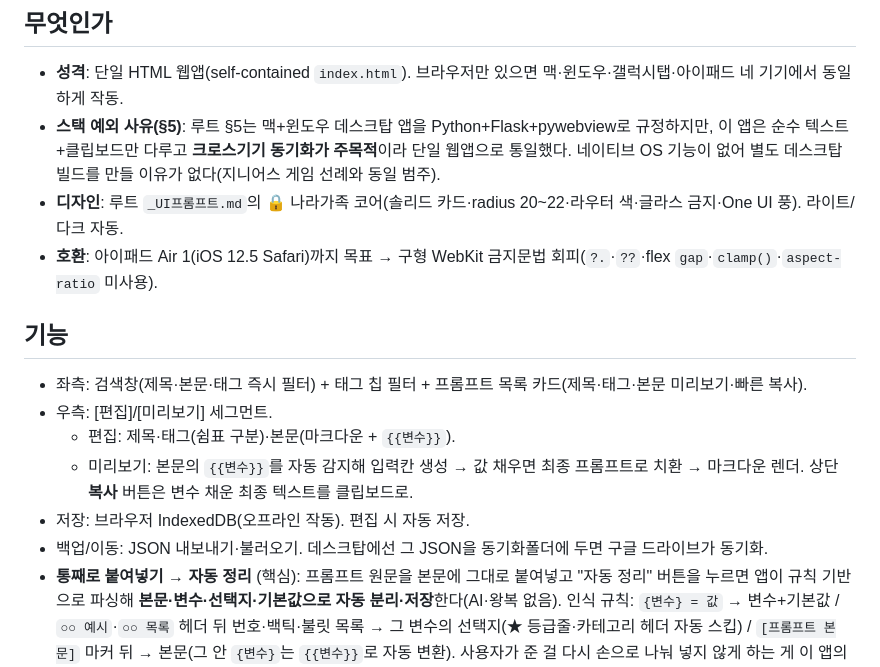
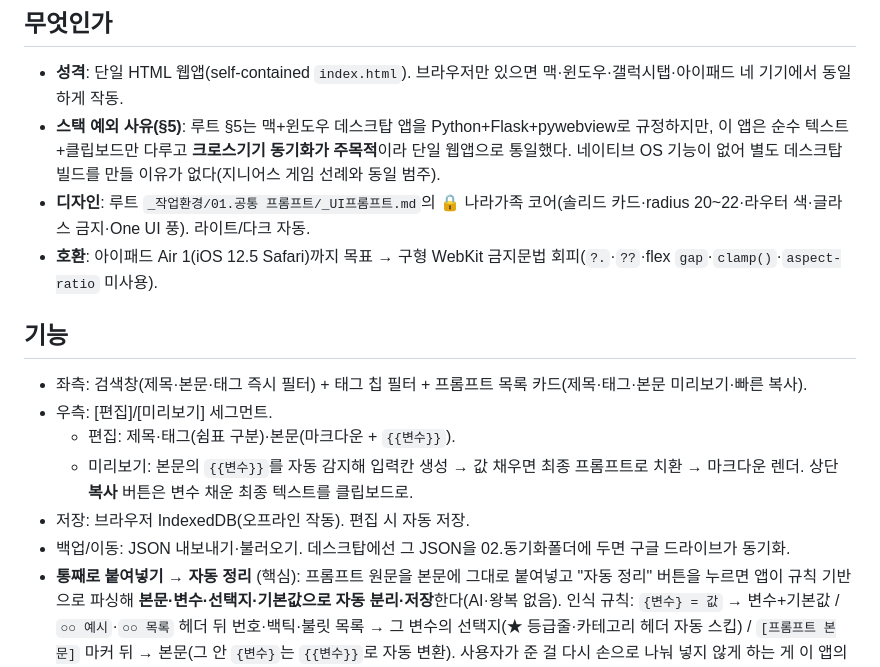
Before and after one commit to udondong/prompt-store, a Markdown page: CLAUDE.md, the part around the change. Rendered like a GitHub page.

Commit message:
CLAUDE.md 갱신 (Windows 복구 세션)
Co-Authored-By: Claude Opus 5.5 <noreply@anthropic.com>

```diff
--- a/CLAUDE.md
+++ b/CLAUDE.md
@@ -15,7 +15,7 @@
 
 - **성격**: 단일 HTML 웹앱(self-contained `index.html`). 브라우저만 있으면 맥·윈도우·갤럭시탭·아이패드 네 기기에서 동일하게 작동.
 - **스택 예외 사유(§5)**: 루트 §5는 맥+윈도우 데스크탑 앱을 Python+Flask+pywebview로 규정하지만, 이 앱은 순수 텍스트+클립보드만 다루고 **크로스기기 동기화가 주목적**이라 단일 웹앱으로 통일했다. 네이티브 OS 기능이 없어 별도 데스크탑 빌드를 만들 이유가 없다(지니어스 게임 선례와 동일 범주).
-- **디자인**: 루트 `_UI프롬프트.md`의 🔒 나라가족 코어(솔리드 카드·radius 20~22·라우터 색·글라스 금지·One UI 풍). 라이트/다크 자동.
+- **디자인**: 루트 `_작업환경/01.공통 프롬프트/_UI프롬프트.md`의 🔒 나라가족 코어(솔리드 카드·radius 20~22·라우터 색·글라스 금지·One UI 풍). 라이트/다크 자동.
 - **호환**: 아이패드 Air 1(iOS 12.5 Safari)까지 목표 → 구형 WebKit 금지문법 회피(`?.`·`??`·flex `gap`·`clamp()`·`aspect-ratio` 미사용).
 
 ## 기능
@@ -25,7 +25,7 @@
   - 편집: 제목·태그(쉼표 구분)·본문(마크다운 + `{{변수}}`).
   - 미리보기: 본문의 `{{변수}}`를 자동 감지해 입력칸 생성 → 값 채우면 최종 프롬프트로 치환 → 마크다운 렌더. 상단 **복사** 버튼은 변수 채운 최종 텍스트를 클립보드로.
 - 저장: 브라우저 IndexedDB(오프라인 작동). 편집 시 자동 저장.
-- 백업/이동: JSON 내보내기·불러오기. 데스크탑에선 그 JSON을 동기화폴더에 두면 구글 드라이브가 동기화.
+- 백업/이동: JSON 내보내기·불러오기. 데스크탑에선 그 JSON을 02.동기화폴더에 두면 구글 드라이브가 동기화.
 - **통째로 붙여넣기 → 자동 정리** (핵심): 프롬프트 원문을 본문에 그대로 붙여넣고 "자동 정리" 버튼을 누르면 앱이 규칙 기반으로 파싱해 **본문·변수·선택지·기본값으로 자동 분리·저장**한다(AI·왕복 없음). 인식 규칙: `{변수} = 값` → 변수+기본값 / `○○ 예시`·`○○ 목록` 헤더 뒤 번호·백틱·불릿 목록 → 그 변수의 선택지(★ 등급줄·카테고리 헤더 자동 스킵) / `[프롬프트 본문]` 마커 뒤 → 본문(그 안 `{변수}`는 `{{변수}}`로 자동 변환). 사용자가 준 걸 다시 손으로 나눠 넣지 않게 하는 게 이 앱의 요지(2026-07-05, 사용자 지적 반영). ⚠️ 이 파서는 위 양식에 맞춰진 규칙 기반 — 양식이 다르면 인식이 줄 수 있으니 정리 후 편집 화면에서 눈으로 확인.
 - **변수별 선택지 (프롬프트 안, 인라인)**: 편집 화면에서 본문 아래에 감지된 변수 목록이 뜬다. 각 변수를 펼쳐 **선택지를 붙여넣으면**(한 줄에 하나) → 미리보기에서 그 변수가 **드롭다운(골라 쓰기)**, 비우면 자유 입력. "✎ 직접 입력"으로 임시 자유입력 전환. 선택지는 그 프롬프트에 저장(`prompt.options[변수명]=[…]`)되어 프롬프트와 함께 폴더/JSON 동기화됨. **별도 "옵션 세트" 메뉴·이름 맞추기 없음** — 전부 프롬프트 한 화면 안에서(2026-07-05 단순화 재설계). 용도: 경우의 수 많은 프롬프트(이미지 생성의 `{{의상}}`·`{{상황}}` 등)에서 본문·변수는 고정, 선택지만 골라 최종본 생성. (구버전 공유 옵션 세트 JSON 파일은 불러오기 시 프롬프트별 선택지로 자동 변환.)
 
```
